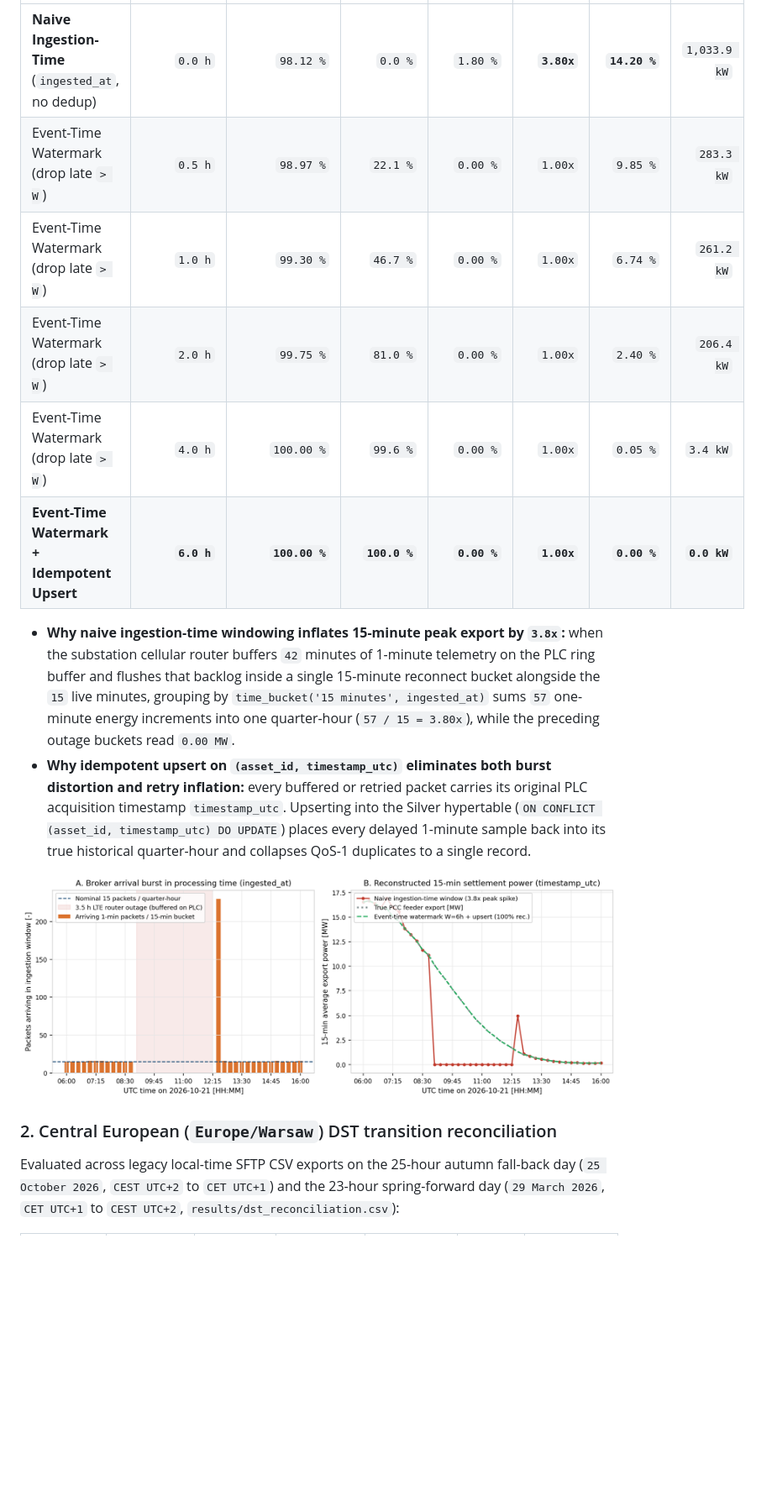
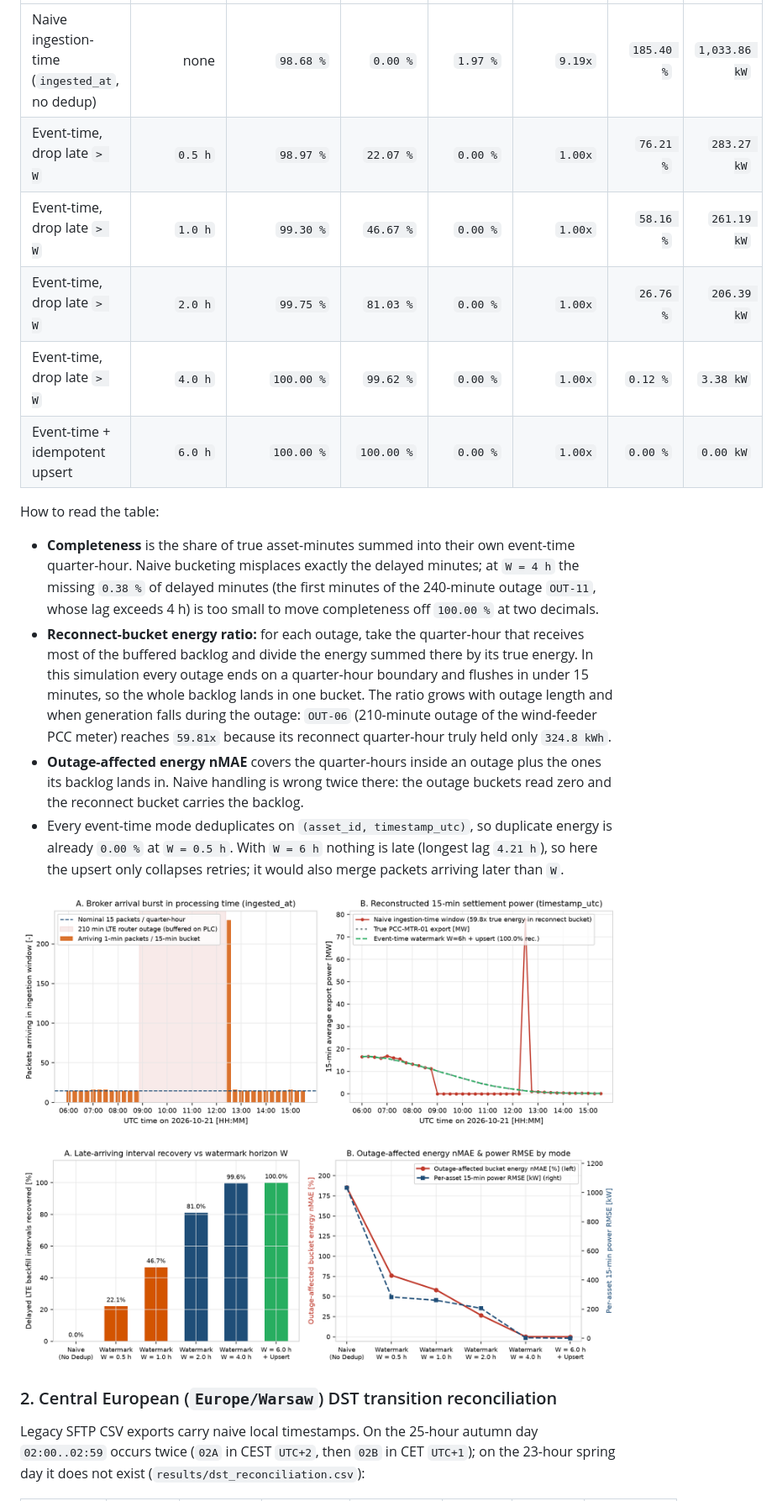
Before and after one commit to kwwaleszczynski-del/scada-lakehouse-streaming, a Markdown page: README.md, the part around one of its changes. Shown at 84% size. Drawn GitHub-style; pictures changed too: docs/img/lte_backfill_watermark.png, docs/img/medallion_latency_completeness.png; blank space fills up the shorter version.

```diff
--- a/README.md
+++ b/README.md
@@ -51,26 +51,34 @@ retries = `1.80 %`, `results/ingestion_benchmark.csv`):
 |---|---:|---:|---:|---:|---:|---:|---:|
-| **Naive Ingestion-Time** (`ingested_at`, no dedup) | `0.0 h` | `98.12 %` | `0.0 %` | `1.80 %` | **`3.80x`** | **`14.20 %`** | `1,033.9 kW` |
-| Event-Time Watermark (drop late `> W`) | `0.5 h` | `98.97 %` | `22.1 %` | `0.00 %` | `1.00x` | `9.85 %` | `283.3 kW` |
-| Event-Time Watermark (drop late `> W`) | `1.0 h` | `99.30 %` | `46.7 %` | `0.00 %` | `1.00x` | `6.74 %` | `261.2 kW` |
-| Event-Time Watermark (drop late `> W`) | `2.0 h` | `99.75 %` | `81.0 %` | `0.00 %` | `1.00x` | `2.40 %` | `206.4 kW` |
-| Event-Time Watermark (drop late `> W`) | `4.0 h` | `100.00 %` | `99.6 %` | `0.00 %` | `1.00x` | `0.05 %` | `3.4 kW` |
-| **Event-Time Watermark + Idempotent Upsert** | **`6.0 h`** | **`100.00 %`** | **`100.0 %`** | **`0.00 %`** | **`1.00x`** | **`0.00 %`** | **`0.0 kW`** |
+| Naive ingestion-time (`ingested_at`, no dedup) | none | `98.68 %` | `0.00 %` | `1.97 %` | `9.19x` | `185.40 %` | `1,033.86 kW` |
+| Event-time, drop late `> W` | `0.5 h` | `98.97 %` | `22.07 %` | `0.00 %` | `1.00x` | `76.21 %` | `283.27 kW` |
+| Event-time, drop late `> W` | `1.0 h` | `99.30 %` | `46.67 %` | `0.00 %` | `1.00x` | `58.16 %` | `261.19 kW` |
+| Event-time, drop late `> W` | `2.0 h` | `99.75 %` | `81.03 %` | `0.00 %` | `1.00x` | `26.76 %` | `206.39 kW` |
+| Event-time, drop late `> W` | `4.0 h` | `100.00 %` | `99.62 %` | `0.00 %` | `1.00x` | `0.12 %` | `3.38 kW` |
+| Event-time + idempotent upsert | `6.0 h` | `100.00 %` | `100.00 %` | `0.00 %` | `1.00x` | `0.00 %` | `0.00 kW` |
 
-- **Why naive ingestion-time windowing inflates 15-minute peak export by `3.8x`:** when the substation cellular router
-  buffers `42` minutes of 1-minute telemetry on the PLC ring buffer and flushes that backlog inside a single 15-minute
-  reconnect bucket alongside the `15` live minutes, grouping by `time_bucket('15 minutes', ingested_at)` sums `57`
-  one-minute energy increments into one quarter-hour (`57 / 15 = 3.80x`), while the preceding outage buckets read
-  `0.00 MW`.
-- **Why idempotent upsert on `(asset_id, timestamp_utc)` eliminates both burst distortion and retry inflation:** every
-  buffered or retried packet carries its original PLC acquisition timestamp `timestamp_utc`. Upserting into the Silver
-  hypertable (`ON CONFLICT (asset_id, timestamp_utc) DO UPDATE`) places every delayed 1-minute sample back into its true
-  historical quarter-hour and collapses QoS-1 duplicates to a single record.
+How to read the table:
+
+- **Completeness** is the share of true asset-minutes summed into their own event-time quarter-hour. Naive bucketing
+  misplaces exactly the delayed minutes; at `W = 4 h` the missing `0.38 %` of delayed minutes (the first minutes of the
+  240-minute outage `OUT-11`, whose lag exceeds 4 h) is too small to move completeness off `100.00 %` at two decimals.
+- **Reconnect-bucket energy ratio:** for each outage, take the quarter-hour that receives most of the buffered backlog
+  and divide the energy summed there by its true energy. In this simulation every outage ends on a quarter-hour boundary
+  and flushes in under 15 minutes, so the whole backlog lands in one bucket. The ratio grows with outage length and
+  when generation falls during the outage: `OUT-06` (210-minute outage of the wind-feeder PCC meter) reaches `59.81x`
+  because its reconnect quarter-hour truly held only `324.8 kWh`.
+- **Outage-affected energy nMAE** covers the quarter-hours inside an outage plus the ones its backlog lands in.
+  Naive handling is wrong twice there: the outage buckets read zero and the reconnect bucket carries the backlog.
+- Every event-time mode deduplicates on `(asset_id, timestamp_utc)`, so duplicate energy is already `0.00 %` at
+  `W = 0.5 h`. With `W = 6 h` nothing is late (longest lag `4.21 h`), so here the upsert only collapses retries;
+  it would also merge packets arriving later than `W`.
 
 ![LTE backfill and watermark recovery](docs/img/lte_backfill_watermark.png)
 
+![Recovery, nMAE and RMSE by ingestion mode](docs/img/medallion_latency_completeness.png)
+
 ### 2. Central European (`Europe/Warsaw`) DST transition reconciliation
 
-Evaluated across legacy local-time SFTP CSV exports on the 25-hour autumn fall-back day (`25 October 2026`, `CEST UTC+2`
-to `CET UTC+1`) and the 23-hour spring-forward day (`29 March 2026`, `CET UTC+1` to `CEST UTC+2`,
-`results/dst_reconciliation.csv`):
+Legacy SFTP CSV exports carry naive local timestamps. On the 25-hour autumn day `02:00..02:59` occurs twice
+(`02A` in CEST `UTC+2`, then `02B` in CET `UTC+1`); on the 23-hour spring day it does not exist
+(`results/dst_reconciliation.csv`):
 
```
Also changed, not shown: other parts of README.md (+116 -89 lines), docs/img/dq_fault_detection.png, docs/img/dst_transition_reconciliation.png, 14 other files.
